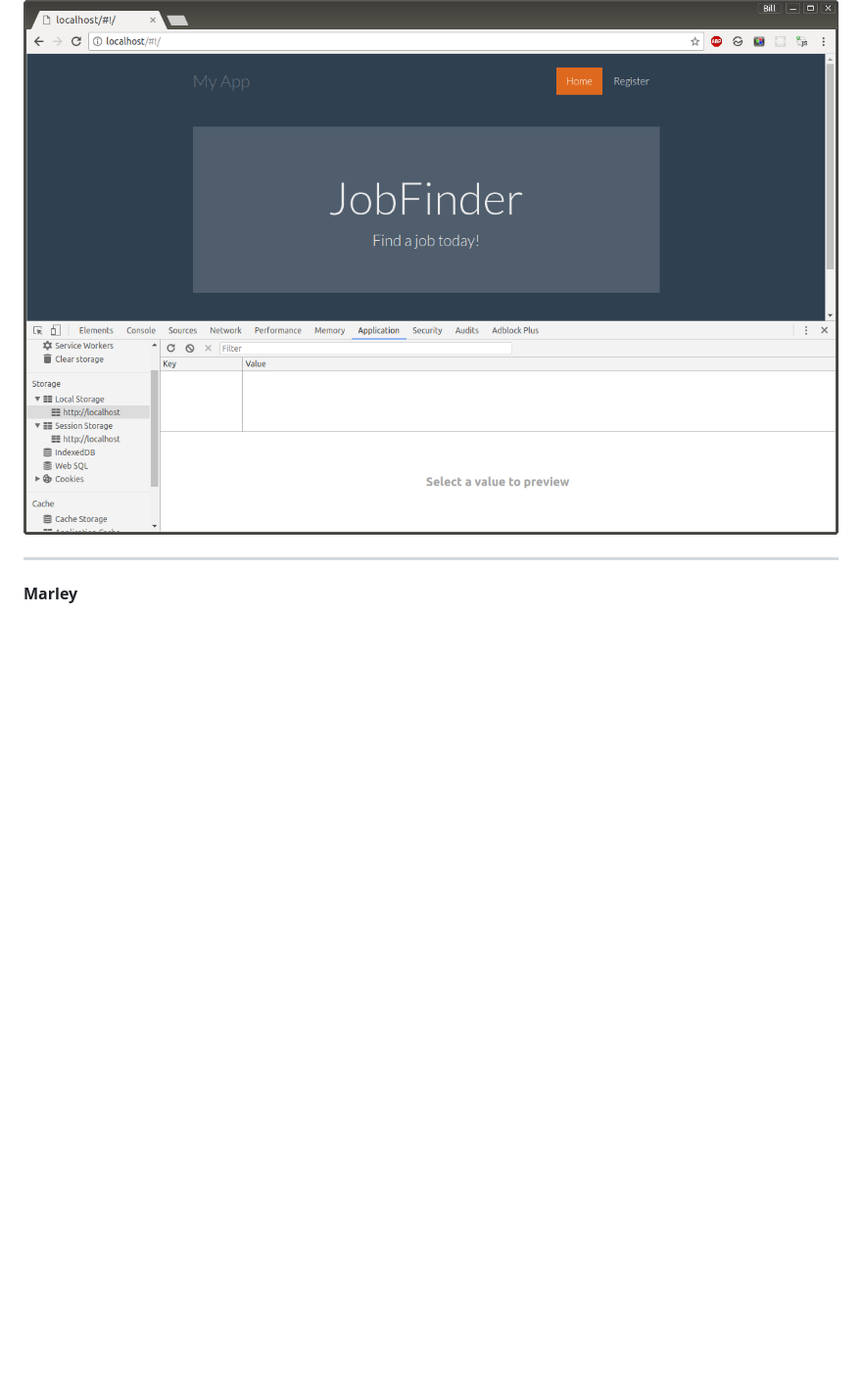
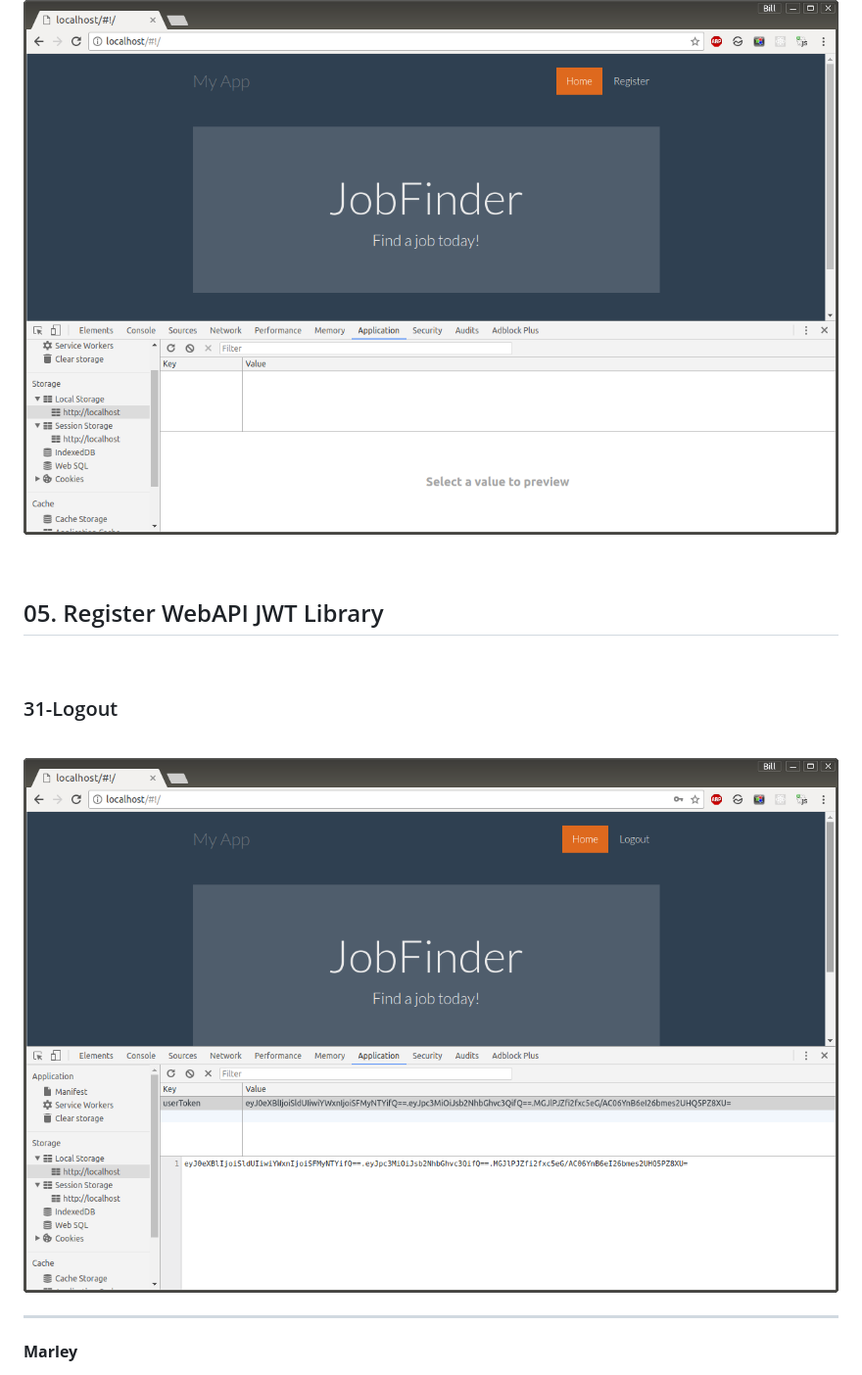
Before and after one commit to webmakaka/Creating-Apps-With-Angular-Node-and-Token-Authentication-updated, a Markdown page: Readme.md, the part around the change. Shown: that part at 98% size. Drawn GitHub-style; pictures changed too: img/part4-pic14.png (added); blank space fills up the shorter version.

Commit message:
31-Logout

```diff
--- a/Readme.md
+++ b/Readme.md
@@ -206,6 +206,19 @@
 
 ![Application](/img/part4-pic13.png?raw=true)
 
+
+<br/>
+
+## 05. Register WebAPI JWT Library
+
+<br/>
+
+### 31-Logout
+
+<br/>
+
+![Application](/img/part4-pic14.png?raw=true)
+
 ___
 
 **Marley**
```
Also changed, not shown: 6 other files.
